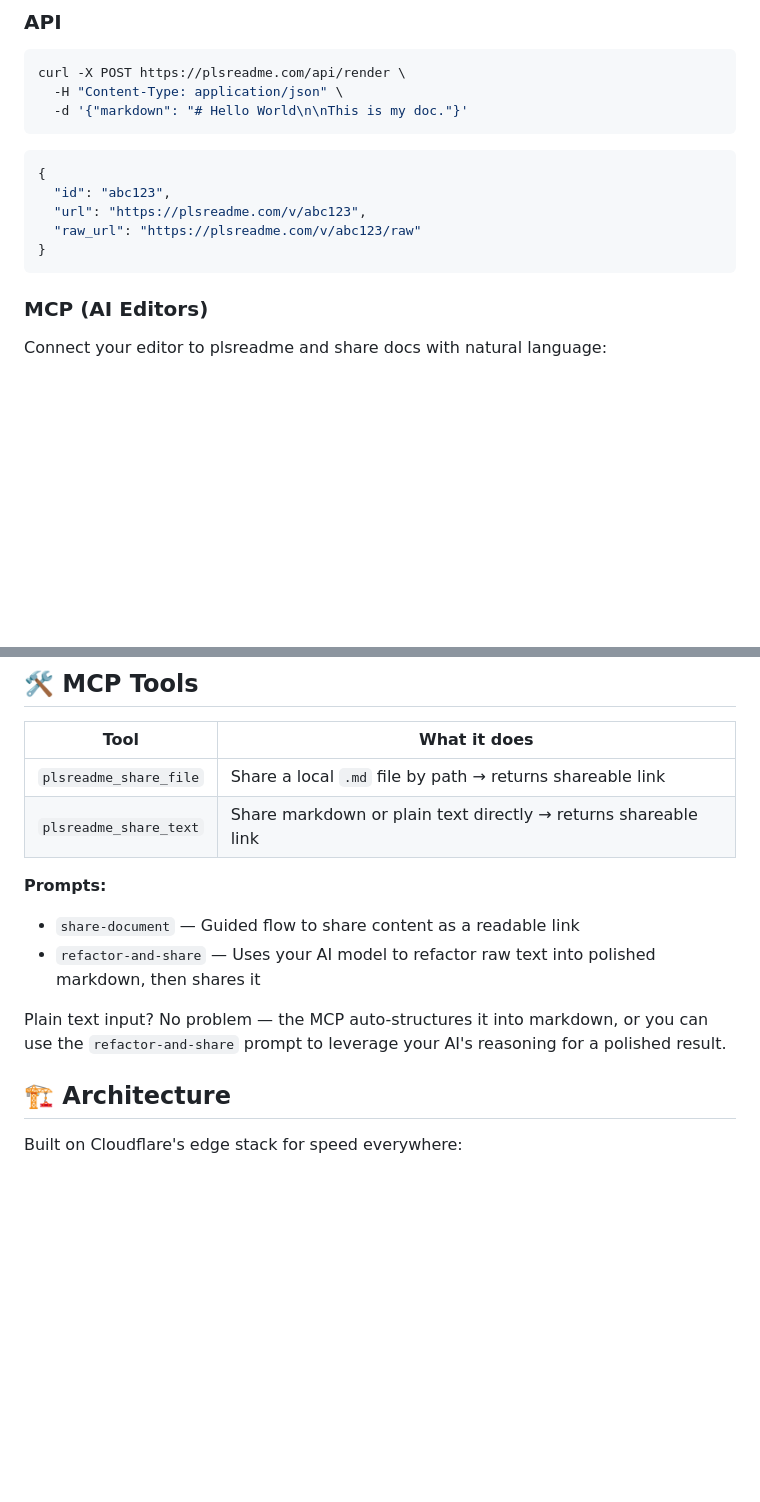
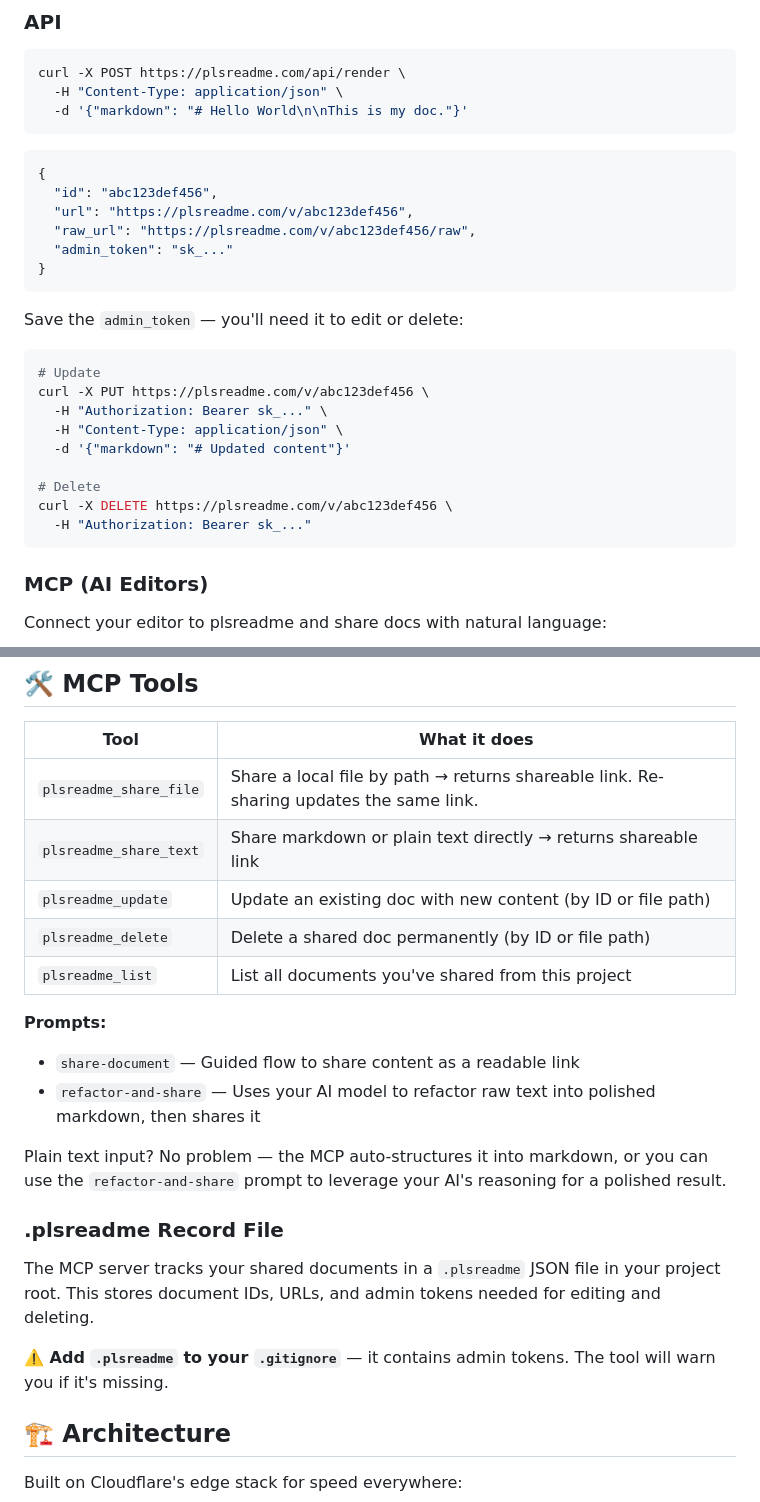
Before and after one commit to FacundoLucci/plsreadme, a Markdown page: README.md, 2 parts joined by grey strips. Rendered like a GitHub page; blank space fills up the shorter version.

Commit message:
docs: update README with edit/delete API and MCP tools

````diff
--- a/README.md
+++ b/README.md
@@ -57,10 +57,25 @@ curl -X POST https://plsreadme.com/api/render \
 
 ```json
 {
-  "id": "abc123",
-  "url": "https://plsreadme.com/v/abc123",
-  "raw_url": "https://plsreadme.com/v/abc123/raw"
+  "id": "abc123def456",
+  "url": "https://plsreadme.com/v/abc123def456",
+  "raw_url": "https://plsreadme.com/v/abc123def456/raw",
+  "admin_token": "sk_..."
 }
+```
+
+Save the `admin_token` — you'll need it to edit or delete:
+
+```bash
+# Update
+curl -X PUT https://plsreadme.com/v/abc123def456 \
+  -H "Authorization: Bearer sk_..." \
+  -H "Content-Type: application/json" \
+  -d '{"markdown": "# Updated content"}'
+
+# Delete
+curl -X DELETE https://plsreadme.com/v/abc123def456 \
+  -H "Authorization: Bearer sk_..."
 ```
 
 ### MCP (AI Editors)
@@ -151,14 +166,23 @@ clawhub install plsreadme
 
 | Tool | What it does |
 |------|-------------|
-| `plsreadme_share_file` | Share a local `.md` file by path → returns shareable link |
+| `plsreadme_share_file` | Share a local file by path → returns shareable link. Re-sharing updates the same link. |
 | `plsreadme_share_text` | Share markdown or plain text directly → returns shareable link |
+| `plsreadme_update` | Update an existing doc with new content (by ID or file path) |
+| `plsreadme_delete` | Delete a shared doc permanently (by ID or file path) |
+| `plsreadme_list` | List all documents you've shared from this project |
 
 **Prompts:**
 - `share-document` — Guided flow to share content as a readable link
 - `refactor-and-share` — Uses your AI model to refactor raw text into polished markdown, then shares it
 
 Plain text input? No problem — the MCP auto-structures it into markdown, or you can use the `refactor-and-share` prompt to leverage your AI's reasoning for a polished result.
+
+### .plsreadme Record File
+
+The MCP server tracks your shared documents in a `.plsreadme` JSON file in your project root. This stores document IDs, URLs, and admin tokens needed for editing and deleting.
+
+**⚠️ Add `.plsreadme` to your `.gitignore`** — it contains admin tokens. The tool will warn you if it's missing.
 
 ## 🏗 Architecture
 
````
